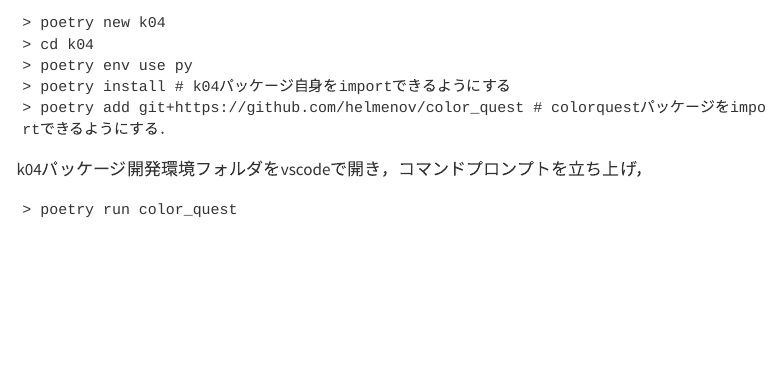
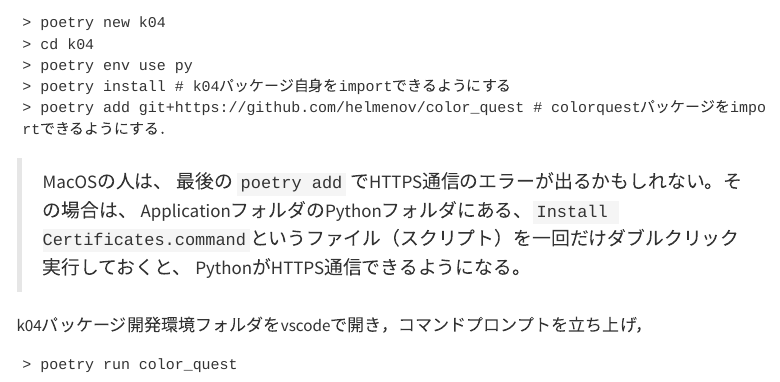
Before and after one commit to helmenov/psp2, a Quarto document (d13/index.qmd): the page in a window 1100 px wide, from 1600 px down. Rendered offline with R 4.5, knitr and Pandoc in place of Quarto, with nearby package versions; menus at the side of the page are left out.

Commit message:
Update index.qmd

````diff
--- a/d13/index.qmd
+++ b/d13/index.qmd
@@ -66,6 +66,11 @@ RGB値とCMY値の理解が深まったところで，色当てゲームをし
 > poetry add git+https://github.com/helmenov/color_quest # colorquestパッケージをimportできるようにする．
 ```
 
+> MacOSの人は、
+> 最後の `poetry add` でHTTPS通信のエラーが出るかもしれない。その場合は、
+> ApplicationフォルダのPythonフォルダにある、`Install Certificates.command`というファイル（スクリプト）を一回だけダブルクリック実行しておくと、
+> PythonがHTTPS通信できるようになる。
+
 k04パッケージ開発環境フォルダをvscodeで開き，コマンドプロンプトを立ち上げ，
 
 ```
````
